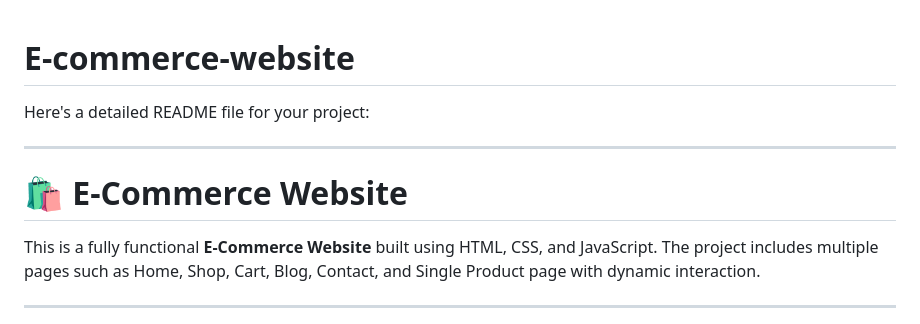
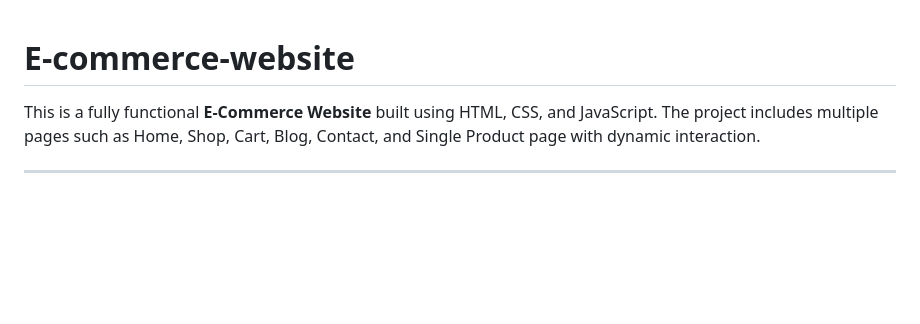
Before and after one commit to Sanket63112/E-commerce-website, a Markdown page: README.md, the part around the change. Drawn GitHub-style; blank space fills up the shorter version.

```diff
--- a/README.md
+++ b/README.md
@@ -1,9 +1,4 @@
 # E-commerce-website
-Here's a detailed README file for your project:
-
----
-
-# 🛍️ E-Commerce Website
 
 This is a fully functional **E-Commerce Website** built using HTML, CSS, and JavaScript. The project includes multiple pages such as Home, Shop, Cart, Blog, Contact, and Single Product page with dynamic interaction.
 
```
